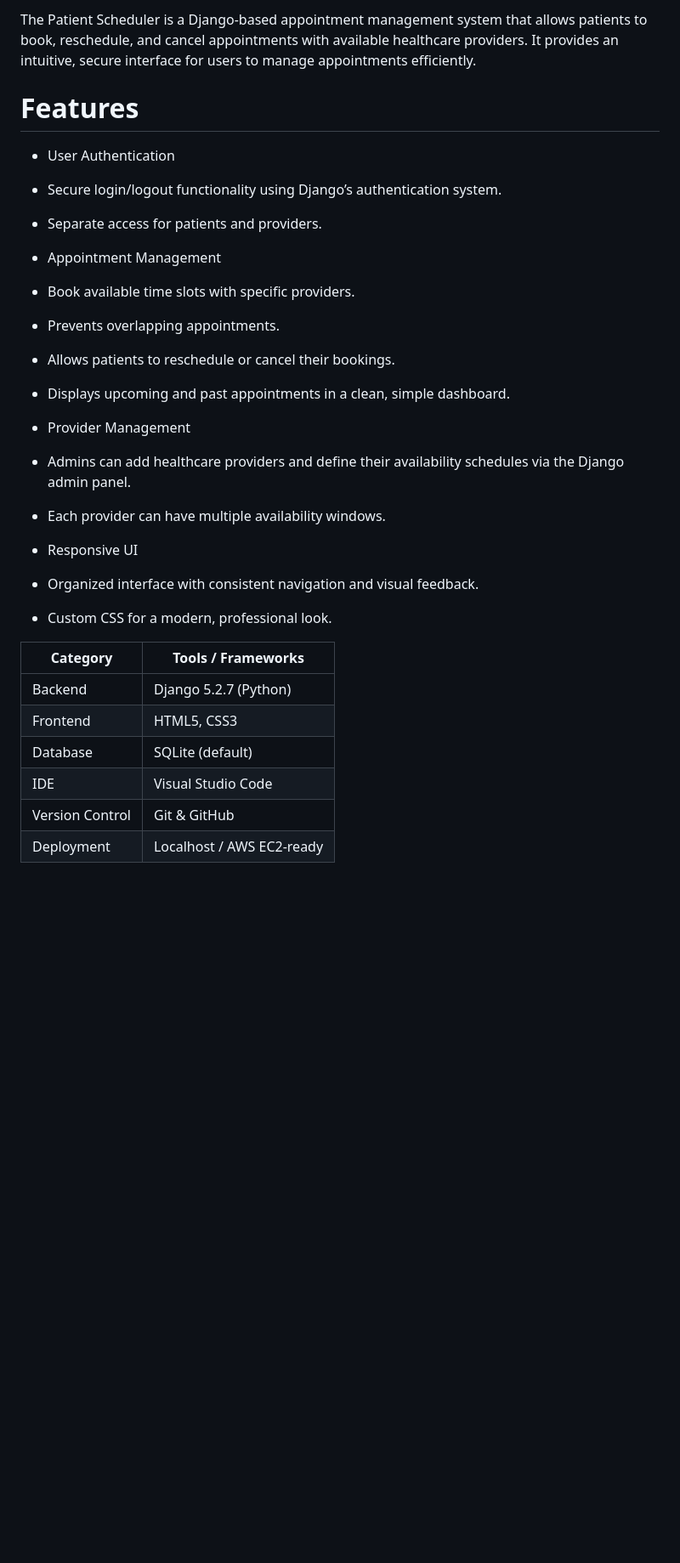
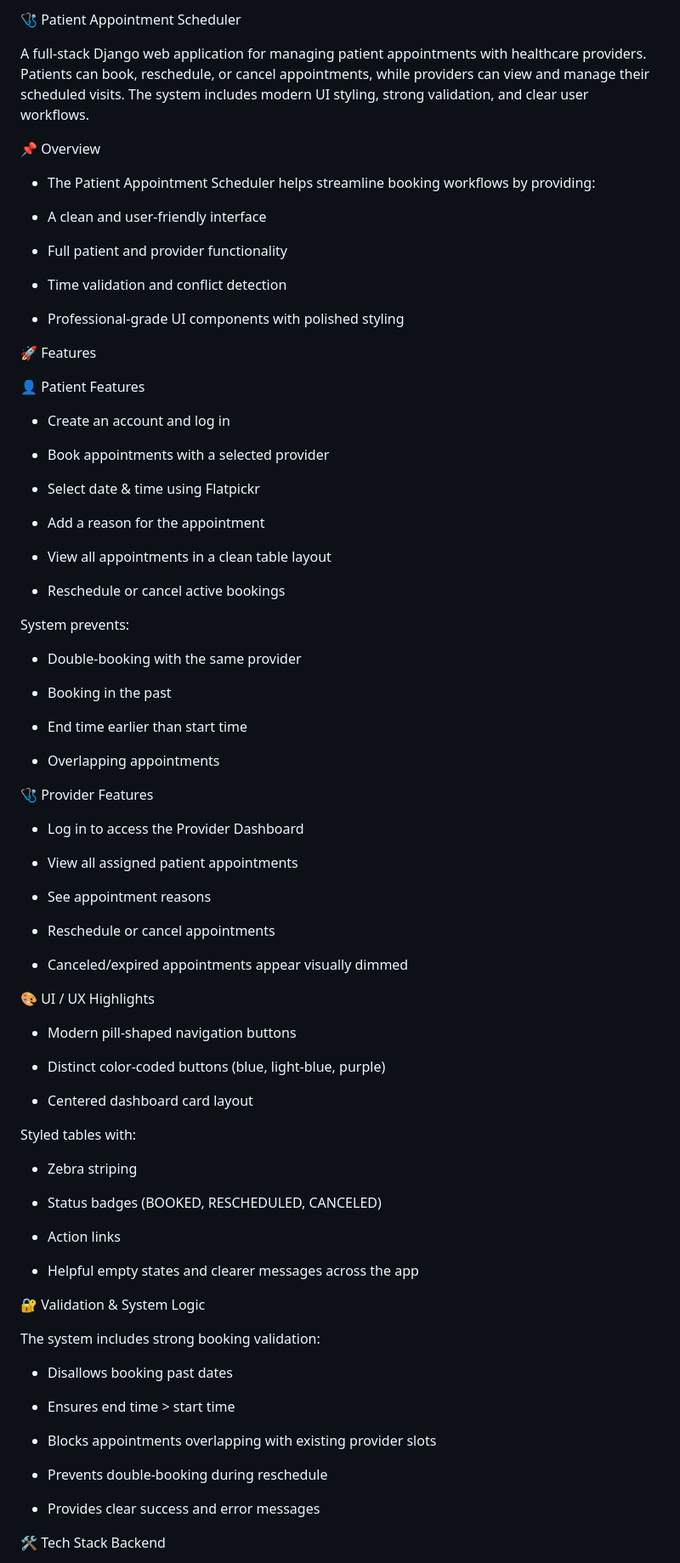
Before and after one commit to smehta0311/patient-scheduler, a Markdown page: README.md, the part around the change printed below. Shown: that part at 85% size. GitHub-like rendering; blank space fills up the shorter version.

Commit message:
Revise README for improved clarity and detail
Updated README to enhance features overview and UI highlights.

```diff
--- a/README.md
+++ b/README.md
@@ -1,40 +1,89 @@
-The Patient Scheduler is a Django-based appointment management system that allows patients to book, reschedule, and cancel appointments with available healthcare providers. It provides an intuitive, secure interface for users to manage appointments efficiently.
+🩺 Patient Appointment Scheduler
 
-# Features
+A full-stack Django web application for managing patient appointments with healthcare providers. Patients can book, reschedule, or cancel appointments, while providers can view and manage their scheduled visits. The system includes modern UI styling, strong validation, and clear user workflows.
 
-- User Authentication
+📌 Overview
 
-- Secure login/logout functionality using Django’s authentication system.
+- The Patient Appointment Scheduler helps streamline booking workflows by providing:
 
-- Separate access for patients and providers.
+- A clean and user-friendly interface
 
-- Appointment Management
+- Full patient and provider functionality
 
-- Book available time slots with specific providers.
+- Time validation and conflict detection
 
-- Prevents overlapping appointments.
+- Professional-grade UI components with polished styling
 
-- Allows patients to reschedule or cancel their bookings.
+🚀 Features
 
-- Displays upcoming and past appointments in a clean, simple dashboard.
+👤 Patient Features
 
-- Provider Management
+- Create an account and log in
 
-- Admins can add healthcare providers and define their availability schedules via the Django admin panel.
+- Book appointments with a selected provider
 
-- Each provider can have multiple availability windows.
+- Select date & time using Flatpickr
 
-- Responsive UI
+- Add a reason for the appointment
 
-- Organized interface with consistent navigation and visual feedback.
+- View all appointments in a clean table layout
 
-- Custom CSS for a modern, professional look.
+- Reschedule or cancel active bookings
 
-| Category        | Tools / Frameworks        |
-| --------------- | ------------------------- |
-| Backend         | Django 5.2.7 (Python)     |
-| Frontend        | HTML5, CSS3               |
-| Database        | SQLite (default)          |
-| IDE             | Visual Studio Code        |
-| Version Control | Git & GitHub              |
-| Deployment      | Localhost / AWS EC2-ready |
+System prevents:
+
+- Double-booking with the same provider
+
+- Booking in the past
+
+- End time earlier than start time
+
+- Overlapping appointments
+
+🩺 Provider Features
+
+- Log in to access the Provider Dashboard
+
+- View all assigned patient appointments
+
+- See appointment reasons
+
+- Reschedule or cancel appointments
+
+- Canceled/expired appointments appear visually dimmed
+
+🎨 UI / UX Highlights
+
+- Modern pill-shaped navigation buttons
+
+- Distinct color-coded buttons (blue, light-blue, purple)
+
+- Centered dashboard card layout
+
+Styled tables with:
+
+- Zebra striping
+
+- Status badges (BOOKED, RESCHEDULED, CANCELED)
+
+- Action links
+
+- Helpful empty states and clearer messages across the app
+
+🔐 Validation & System Logic
+
+The system includes strong booking validation:
+
+- Disallows booking past dates
+
+- Ensures end time > start time
+
+- Blocks appointments overlapping with existing provider slots
+
+- Prevents double-booking during reschedule
+
+- Provides clear success and error messages
+
+🛠️ Tech Stack
+Backend
+
```
Also changed, not shown: other parts of README.md (+75 -80 lines).
